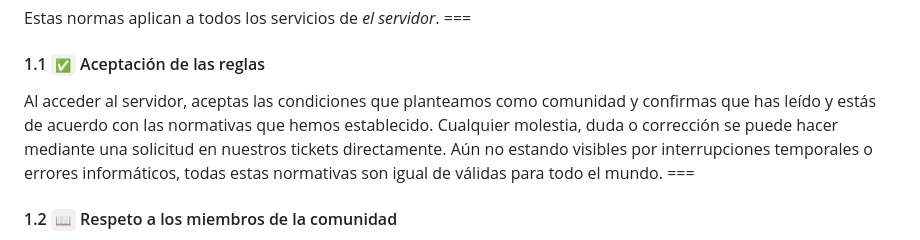
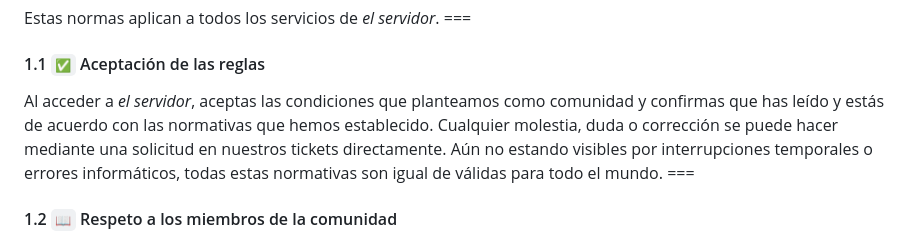
Before and after one commit to mateoltd/ModerationDocs, a Markdown page: markdown/nuestro-discord/reglas-del-servidor.md, the part around one of its changes. Drawn GitHub-style.

```diff
--- a/markdown/nuestro-discord/reglas-del-servidor.md
+++ b/markdown/nuestro-discord/reglas-del-servidor.md
@@ -37,7 +37,7 @@ En última instancia, la práctica de grabar como moderadores en Discord y otras
 === <h2>1. Reglas globales</h2>
 Estas normas aplican a todos los servicios de _el servidor_.
 === <h4>1.1  `✅` Aceptación de las reglas</h4>
-Al acceder al servidor, aceptas las condiciones que planteamos como comunidad y confirmas que has leído y estás de acuerdo con las normativas que hemos establecido. Cualquier molestia, duda o corrección se puede hacer mediante una solicitud en nuestros tickets directamente.
+Al acceder a _el servidor_, aceptas las condiciones que planteamos como comunidad y confirmas que has leído y estás de acuerdo con las normativas que hemos establecido. Cualquier molestia, duda o corrección se puede hacer mediante una solicitud en nuestros tickets directamente.
 Aún no estando visibles por interrupciones temporales o errores informáticos, todas estas normativas son igual de válidas para todo el mundo.
 === <h4>1.2  `📖` Respeto a los miembros de la comunidad </h4>
 ¡Somos todos personas!, bueno, algunos gatos… Pero todos merecemos respeto.
```
Also changed, not shown: other parts of markdown/nuestro-discord/reglas-del-servidor.md (+3 -3 lines).
